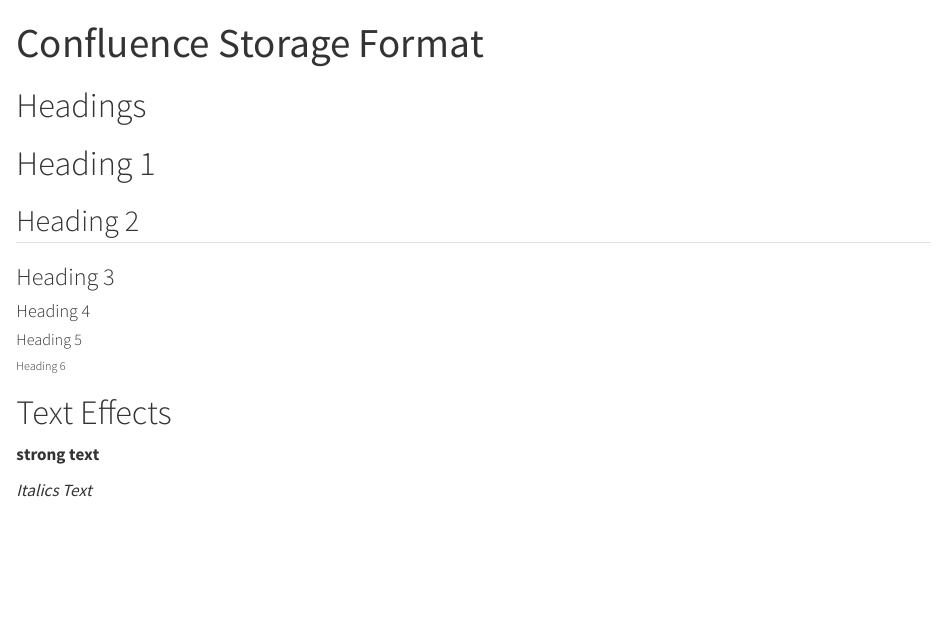
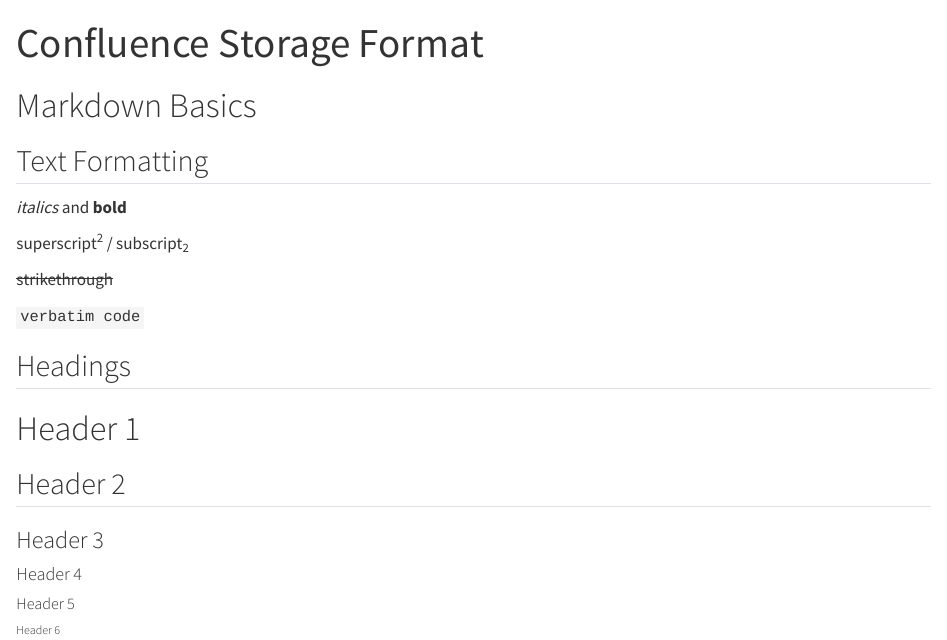
Before and after one commit to allenmanning/confluence, a Quarto document (example.qmd): the page in a window 1100 px wide, from its top. Rendered offline with R 4.5, knitr and Pandoc in place of Quarto, with nearby package versions; drawn as R Markdown's standard HTML page in place of the format the file asks for.

Commit message:
basics and headings

```diff
--- a/confluence.lua
+++ b/confluence.lua
@@ -37,0 +46 @@
+  for x,y in pairs(attr) do
@@ -88,3 +104,28 @@
   return "<strong>" .. s .. "</strong>"
 end
 
+function Strikeout(s)
+  return '<del>' .. s .. '</del>'
+end
+
+function Subscript(s)
+  return "<sub>" .. s .. "</sub>"
+end
+
+function Superscript(s)
+  return "<sup>" .. s .. "</sup>"
+end
+
+function BlockQuote(s)
+  return "<blockquote>\n" .. s .. "\n</blockquote>"
+end
+
+function Span(s, attr)
+  return "<span" .. attributes(attr) .. ">" .. s .. "</span>"
+end
+
+function Div(s, attr)
+  return "<div" .. attributes(attr) .. ">\n" .. s .. "</div>"
+end
+
+function Code(s, attr)
@@ -91,3 +146,11 @@
+function RawBlock(format, str)
+  if format == "html" then
+    return str
+  else
+    return ''
+  end
+end
+
 -- The following code will produce runtime warnings when you haven't defined
 -- all of the functions you need for the custom writer, so it's useful
 -- to include when you're working on a writer.
--- a/example.qmd
+++ b/example.qmd
@@ -6,15 +6,24 @@
 validate-yaml: false
 ---
 
-# Headings
-# Heading 1
-## Heading 2
-### Heading 3
-#### Heading 4
-##### Heading 5
-###### Heading 6
+# Markdown Basics
+## Text Formatting
 
-# Text Effects
-**strong text**
+*italics* and **bold**
 
-_Italics Text_
+
+superscript^2^ / subscript~2~
+
+
+~~strikethrough~~
+
+
+`verbatim code`
+
+## Headings
+# Header 1
+## Header 2
+### Header 3
+#### Header 4
+##### Header 5
+###### Header 6
```
Also changed, not shown: confluence.lua (31 more changed lines), example.qmd (7 more changed lines), 1 other file.
